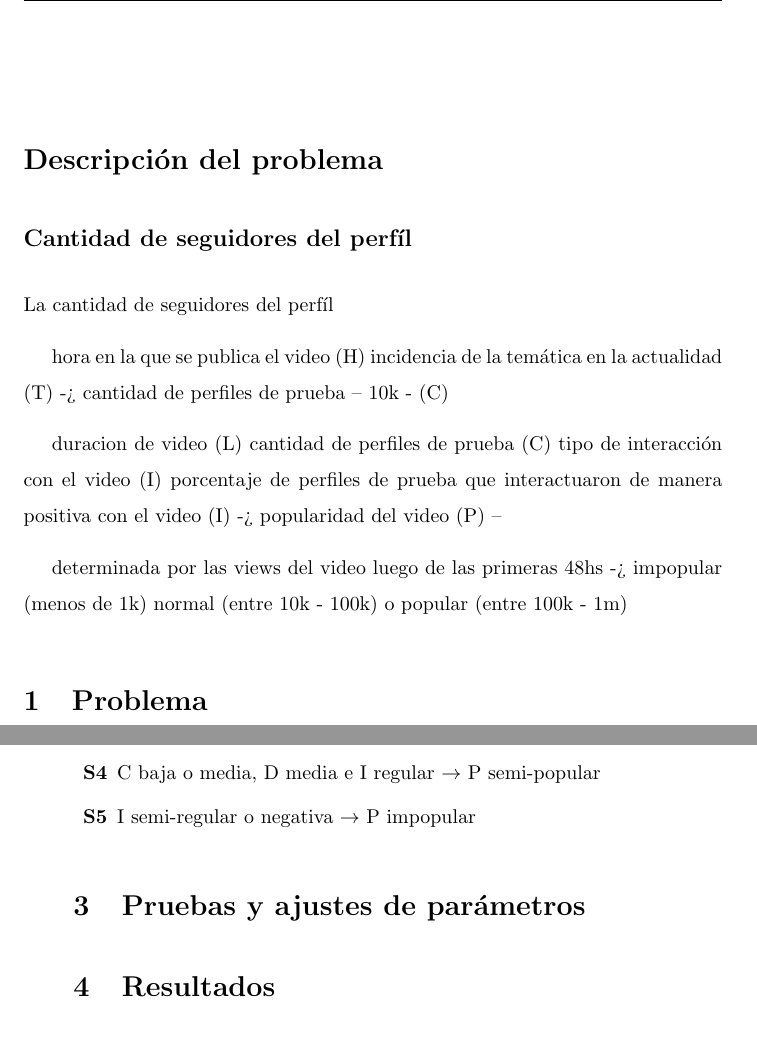
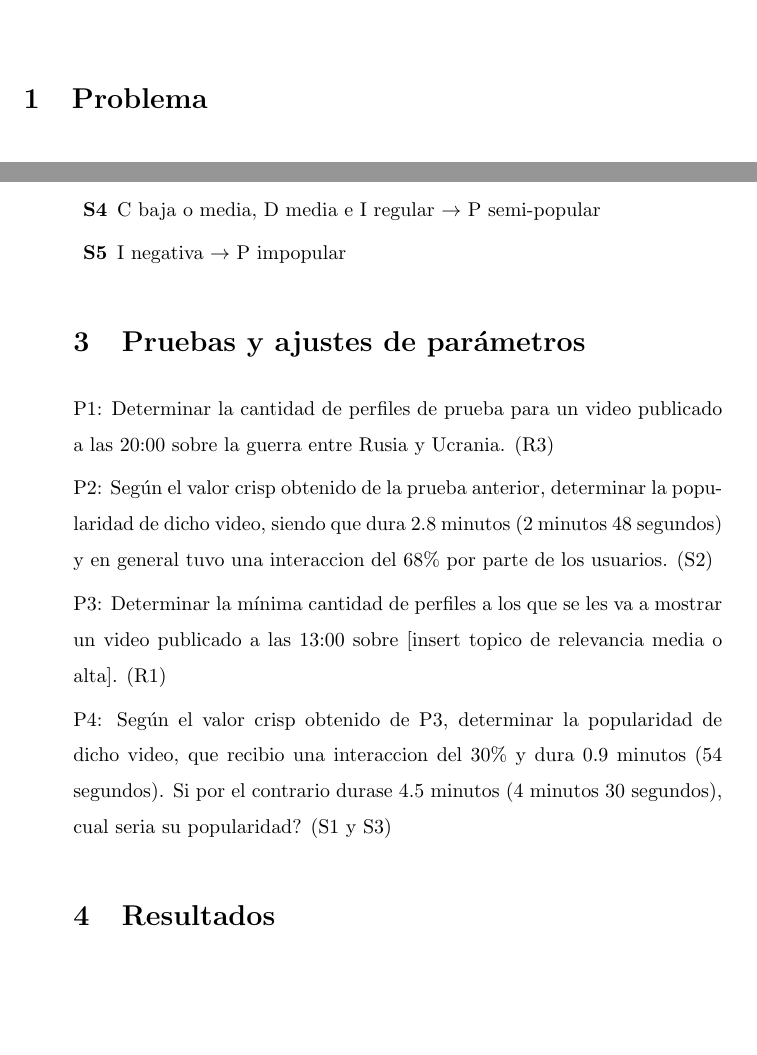
Before and after one commit to inescipullo/IIA, a LaTeX document (TPFuzzyLogic/informe.tex): two parts of pages 2 and 5 of 17 before the commit and two parts of pages 2 and 7 of 19 after it, joined at a grey line, cut at the place of the change, the shorter picture padded with empty space. Compiled offline with pdfLaTeX.

Commit message:
seguimos con el tp de fuzzy logic

```diff
--- a/TPFuzzyLogic/informe.tex
+++ b/TPFuzzyLogic/informe.tex
@@ -17,7 +17,7 @@
 \usepackage{float}
 \usepackage{graphicx}
 \usepackage{subcaption}
-\graphicspath{ {./Resources/} }
+% \graphicspath{ {./Resources/} }
 
 % \usepackage[
 % top    = 2cm,
@@ -82,23 +82,20 @@
 
 
 
-\section*{Descripción del problema}
 
-\subsection*{Cantidad de seguidores del perfíl}
+% La cantidad de seguidores del perfíl
 
-La cantidad de seguidores del perfíl
+% hora en la que se publica el video (H)
+% incidencia de la temática en la actualidad (T)
+% -> cantidad de perfiles de prueba -- 10k - (C)
 
-hora en la que se publica el video (H)
-incidencia de la temática en la actualidad (T)
--> cantidad de perfiles de prueba -- 10k - (C)
+% duracion de video (L)
+% cantidad de perfiles de prueba (C)
+% tipo  de interacción con el video (I)
+% porcentaje de perfiles de prueba que interactuaron de manera positiva con el video (I)
+% -> popularidad del video (P) --
 
-duracion de video (L)
-cantidad de perfiles de prueba (C)
-tipo  de interacción con el video (I)
-porcentaje de perfiles de prueba que interactuaron de manera positiva con el video (I)
--> popularidad del video (P) --
-
-determinada por las views del video luego de las primeras 48hs -> impopular (menos de 1k) normal (entre 10k - 100k) o popular (entre 100k - 1m)
+% determinada por las views del video luego de las primeras 48hs -> impopular (menos de 1k) normal (entre 10k - 100k) o popular (entre 100k - 1m)
 
 \section{Problema}
 
@@ -189,19 +211,34 @@ Planteamos las reglas de inferencia utilizando la aritmética lógica adaptada a
 		\item [\textbf{S2}] C media o alta, D corta o media e I positiva $\rightarrow$ P popular
 		\item [\textbf{S3}] C media, D larga e I positiva $\rightarrow$ P semi-popular
 		\item [\textbf{S4}] C baja o media, D media e I regular $\rightarrow$ P semi-popular
-		\item [\textbf{S5}] I semi-regular o negativa $\rightarrow$ P impopular
+		\item [\textbf{S5}] I negativa $\rightarrow$ P impopular
 
 \end{itemize}
 
 \section{Pruebas y ajustes de parámetros}
 
-% una por cada regla
+ P1: Determinar la cantidad de perfiles de prueba para un video publicado a las 20:00 sobre la guerra entre Rusia y Ucrania. (R3)
+
+ P2: Según el valor crisp obtenido de la prueba anterior, determinar la popularidad de dicho video, siendo que dura 2.8 minutos (2 minutos 48 segundos) y en general tuvo una interaccion del $68\%$ por parte de los usuarios. (S2)
+
+ P3: Determinar la mínima cantidad de perfiles a los que se les va a mostrar un video publicado a las 13:00 sobre [insert topico de relevancia media o alta]. (R1)
+
+ P4: Según el valor crisp obtenido de P3, determinar la popularidad de dicho video, que recibio una interaccion del $30\%$ y dura 0.9 minutos (54 segundos). Si por el contrario durase 4.5 minutos (4 minutos 30 segundos), cual seria su popularidad? (S1 y S3)
+
+
 
 \section{Resultados}
 
 \section{Conclusiones}
 
 \section{Bibliografía}
+
+% \begin{itemize}
+%     \item \url{}
+%     \item \url{}
+%     \item \url{}
+%     \item \url{}
+% \end{itemize}
 
 \pagebreak
 \section*{Resultados de la encuesta - reglas del modelo}
```
Also changed, not shown: TPFuzzyLogic/Images/duracion_video.png (renamed from TPFuzzyLogic/duracion_video.png), TPFuzzyLogic/Images/hora_publicacion.png (renamed from TPFuzzyLogic/hora_publicacion.png), TPFuzzyLogic/Images/perfiles_prueba_cant.png (renamed from TPFuzzyLogic/perfiles_prueba_cant.png), TPFuzzyLogic/Images/popularidad.png (renamed from TPFuzzyLogic/popularidad.png), TPFuzzyLogic/Images/relevancia_temática.png (renamed from TPFuzzyLogic/relevancia_temática.png), TPFuzzyLogic/Images/tipo_interaccion.png (renamed from TPFuzzyLogic/tipo_interaccion.png), TPFuzzyLogic/informe.pdf, TPFuzzyLogic/informe.tex (35 more changed lines), 7 other files.
